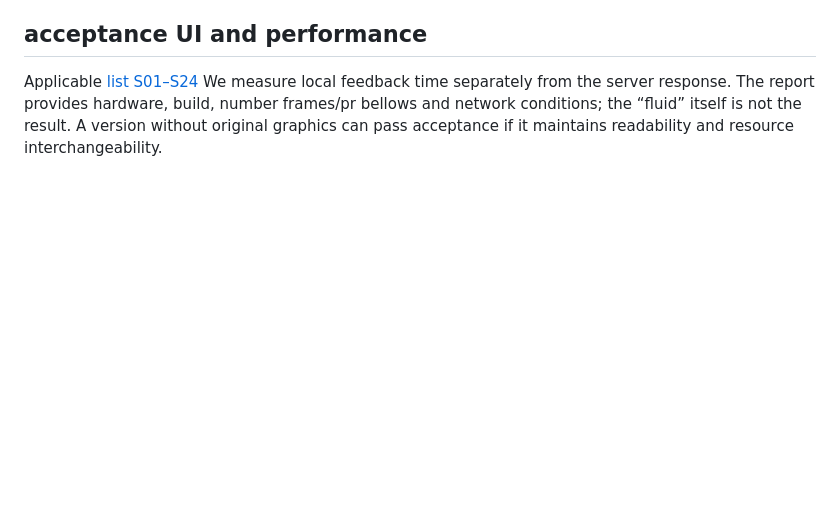
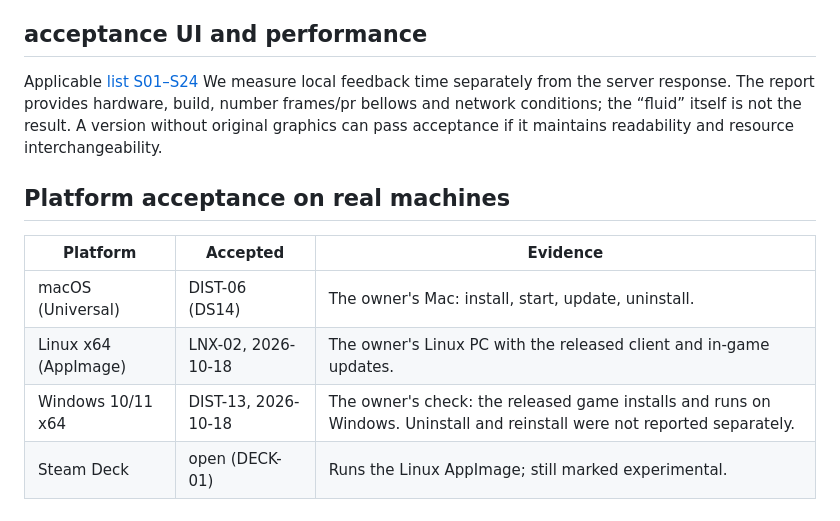
Before and after one commit to jpolaczek/wotr-server, a Markdown page: docs/TESTING.md, the part around the change. GitHub-like rendering; blank space fills up the shorter version.

Commit message:
DIST-13: record the platform acceptances in TESTING
Co-Authored-By: Claude Opus 5.5 <noreply@anthropic.com>

```diff
--- a/docs/TESTING.md
+++ b/docs/TESTING.md
@@ -123,3 +123,12 @@ It is not enough to pass a full batch that does not accidentally select difficul
 ## acceptance UI and performance
 
 Applicable [list S01–S24](https://github.com/jpolaczek/wotr-client/blob/67afe639608723d73c332cd19d7317c9760e4b81/docs/ui/SCENARIOS.md) We measure local feedback time separately from the server response. The report provides hardware, build, number frames/pr bellows and network conditions; the “fluid” itself is not the result. A version without original graphics can pass acceptance if it maintains readability and resource interchangeability.
+
+## Platform acceptance on real machines
+
+| Platform | Accepted | Evidence |
+| --- | --- | --- |
+| macOS (Universal) | DIST-06 (DS14) | The owner's Mac: install, start, update, uninstall. |
+| Linux x64 (AppImage) | LNX-02, 2026-10-18 | The owner's Linux PC with the released client and in-game updates. |
+| Windows 10/11 x64 | DIST-13, 2026-10-18 | The owner's check: the released game installs and runs on Windows. Uninstall and reinstall were not reported separately. |
+| Steam Deck | open (DECK-01) | Runs the Linux AppImage; still marked experimental. |
```
